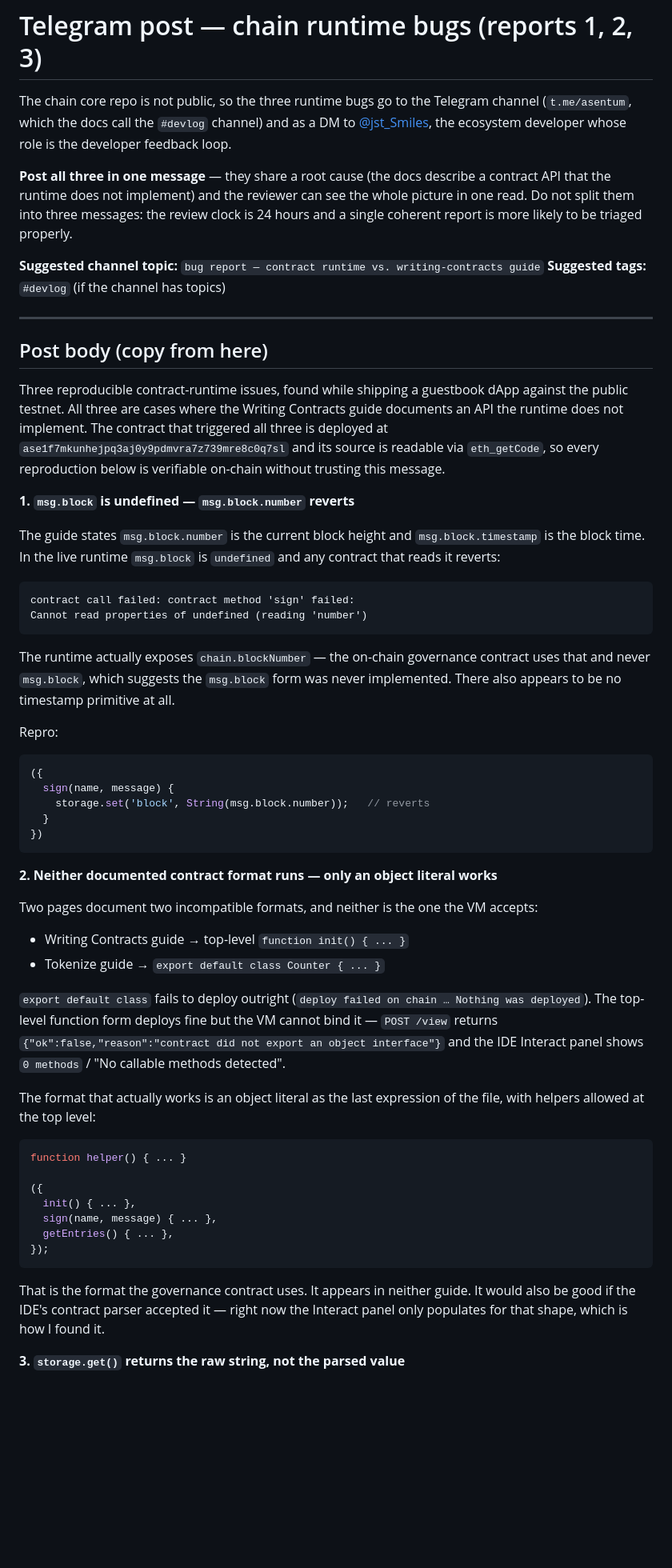
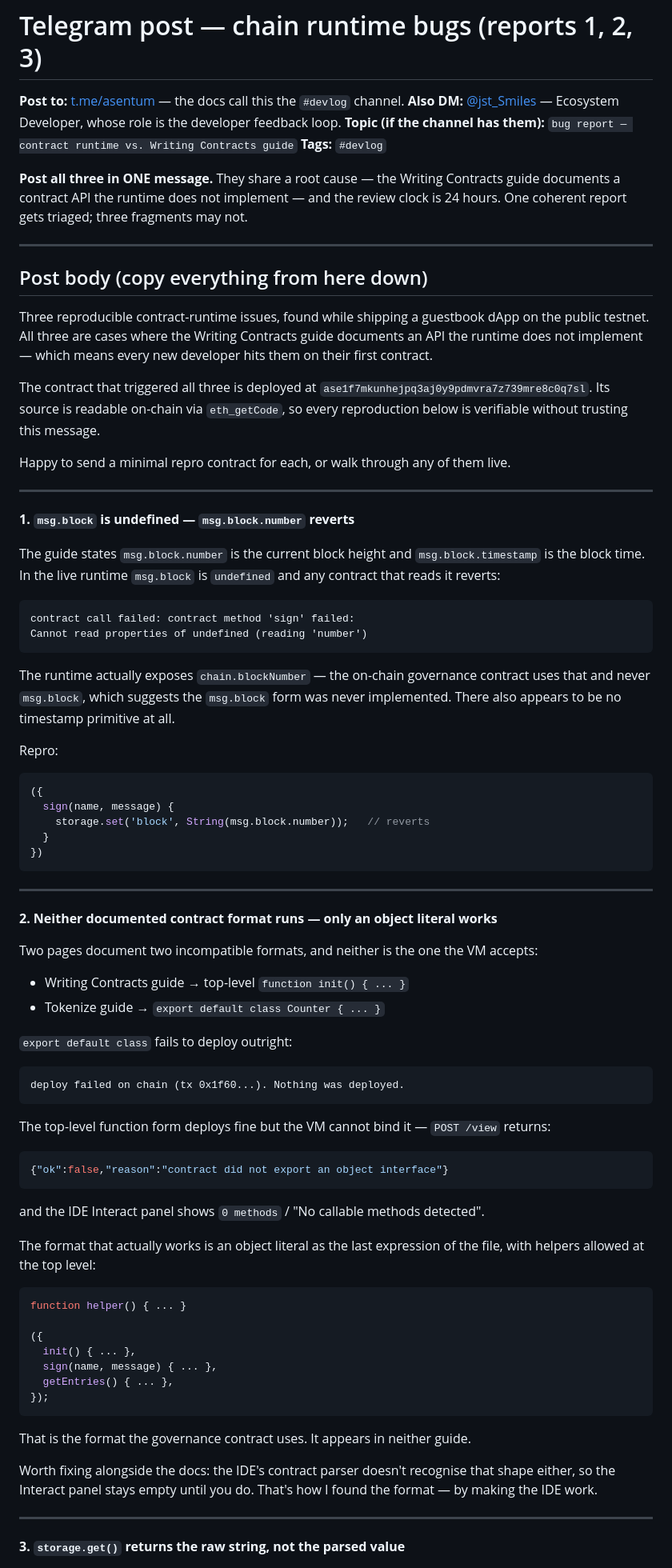
Before and after one commit to sinfun46290-bit/guestbook, a Markdown page: issues/runtime-telegram-post.md, the part around one of its changes. Shown at 80% size. GitHub-like rendering; blank space fills up the shorter version.

````diff
--- a/issues/runtime-telegram-post.md
+++ b/issues/runtime-telegram-post.md
@@ -1,30 +1,31 @@
 # Telegram post — chain runtime bugs (reports 1, 2, 3)
 
-The chain core repo is not public, so the three runtime bugs go to the
-Telegram channel (`t.me/asentum`, which the docs call the `#devlog` channel)
-and as a DM to [@jst_Smiles](https://x.com/jst_Smiles), the ecosystem
-developer whose role is the developer feedback loop.
+**Post to:** [t.me/asentum](https://t.me/asentum) — the docs call this the `#devlog` channel.
+**Also DM:** [@jst_Smiles](https://x.com/jst_Smiles) — Ecosystem Developer, whose role is the developer feedback loop.
+**Topic (if the channel has them):** `bug report — contract runtime vs. Writing Contracts guide`
+**Tags:** `#devlog`
 
-**Post all three in one message** — they share a root cause (the docs describe
-a contract API that the runtime does not implement) and the reviewer can see
-the whole picture in one read. Do not split them into three messages: the
-review clock is 24 hours and a single coherent report is more likely to be
-triaged properly.
-
-**Suggested channel topic:** `bug report — contract runtime vs. writing-contracts guide`
-**Suggested tags:** `#devlog` (if the channel has topics)
+**Post all three in ONE message.** They share a root cause — the Writing Contracts
+guide documents a contract API the runtime does not implement — and the review
+clock is 24 hours. One coherent report gets triaged; three fragments may not.
 
 ---
 
-## Post body (copy from here)
+## Post body (copy everything from here down)
 
 Three reproducible contract-runtime issues, found while shipping a guestbook
-dApp against the public testnet. All three are cases where the Writing
-Contracts guide documents an API the runtime does not implement. The contract
-that triggered all three is deployed at
-`ase1f7mkunhejpq3aj0y9pdmvra7z739mre8c0q7sl` and its source is readable via
-`eth_getCode`, so every reproduction below is verifiable on-chain without
-trusting this message.
+dApp on the public testnet. All three are cases where the Writing Contracts
+guide documents an API the runtime does not implement — which means every new
+developer hits them on their first contract.
+
+The contract that triggered all three is deployed at
+`ase1f7mkunhejpq3aj0y9pdmvra7z739mre8c0q7sl`. Its source is readable on-chain
+via `eth_getCode`, so every reproduction below is verifiable without trusting
+this message.
+
+Happy to send a minimal repro contract for each, or walk through any of them live.
+
+---
 
 **1. `msg.block` is undefined — `msg.block.number` reverts**
 
@@ -38,9 +39,8 @@ Cannot read properties of undefined (reading 'number')
 ```
 
 The runtime actually exposes `chain.blockNumber` — the on-chain governance
-contract uses that and never `msg.block`, which suggests the `msg.block`
-form was never implemented. There also appears to be no timestamp primitive
-at all.
+contract uses that and never `msg.block`, which suggests the `msg.block` form
+was never implemented. There also appears to be no timestamp primitive at all.
 
 Repro:
 
@@ -52,19 +52,29 @@ Repro:
 })
 ```
 
+---
+
 **2. Neither documented contract format runs — only an object literal works**
 
-Two pages document two incompatible formats, and neither is the one the VM
-accepts:
+Two pages document two incompatible formats, and neither is the one the VM accepts:
 
 - Writing Contracts guide → top-level `function init() { ... }`
 - Tokenize guide → `export default class Counter { ... }`
 
-`export default class` fails to deploy outright
-(`deploy failed on chain … Nothing was deployed`). The top-level function
-form deploys fine but the VM cannot bind it — `POST /view` returns
-`{"ok":false,"reason":"contract did not export an object interface"}` and the
-IDE Interact panel shows `0 methods` / "No callable methods detected".
+`export default class` fails to deploy outright:
+
+```
+deploy failed on chain (tx 0x1f60...). Nothing was deployed.
+```
+
+The top-level function form deploys fine but the VM cannot bind it —
+`POST /view` returns:
+
+```json
+{"ok":false,"reason":"contract did not export an object interface"}
+```
+
+and the IDE Interact panel shows `0 methods` / "No callable methods detected".
 
 The format that actually works is an object literal as the last expression of
 the file, with helpers allowed at the top level:
@@ -80,8 +90,12 @@ function helper() { ... }
 ```
 
 That is the format the governance contract uses. It appears in neither guide.
-It would also be good if the IDE's contract parser accepted it — right now
-the Interact panel only populates for that shape, which is how I found it.
+
+Worth fixing alongside the docs: the IDE's contract parser doesn't recognise
+that shape either, so the Interact panel stays empty until you do. That's how
+I found the format — by making the IDE work.
+
+---
 
 **3. `storage.get()` returns the raw string, not the parsed value**
 
````
Also changed, not shown: other parts of issues/runtime-telegram-post.md (+46 -24 lines).
